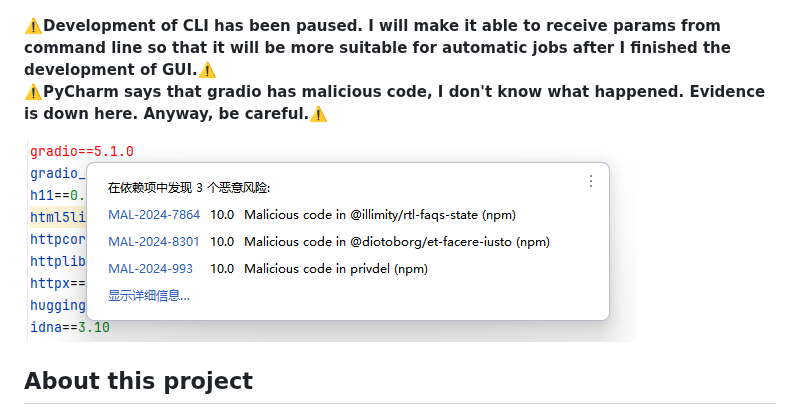
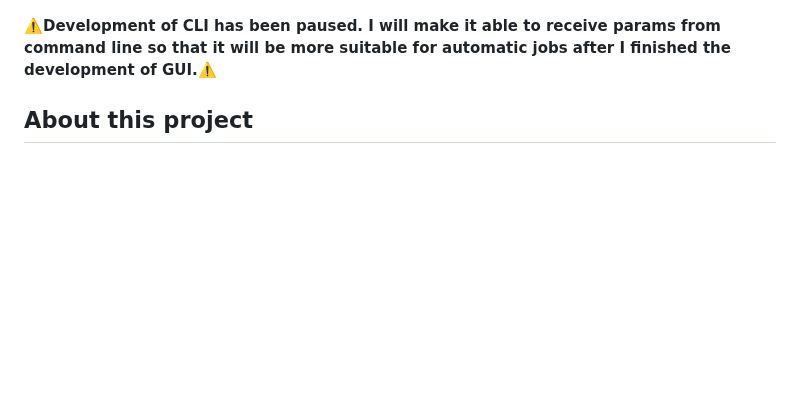
Before and after one commit to XJF2332/GOT-OCR-2-GUI, a Markdown page: README-en.md, the part around the change. GitHub-like rendering; blank space fills up the shorter version.

```diff
--- a/README-en.md
+++ b/README-en.md
@@ -6,10 +6,6 @@
 
 **⚠️Development of CLI has been paused. I will make it able to receive params from command line so that it will be more
 suitable for automatic jobs after I finished the development of GUI.⚠️**
-**⚠️PyCharm says that gradio has malicious code, I don't know what happened. Evidence is down here. Anyway, be
-careful.⚠️**
-
-![img_1.png](img_1.png)
 
 ## About this project
 
```
Also changed, not shown: README.md (+0 -3 lines).
